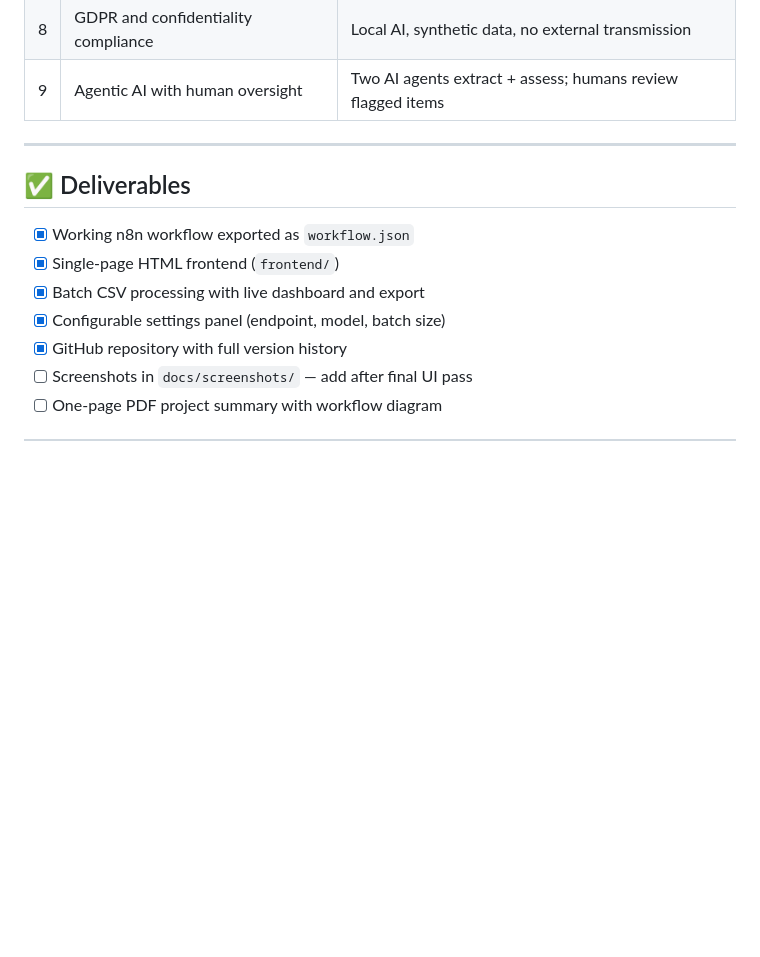
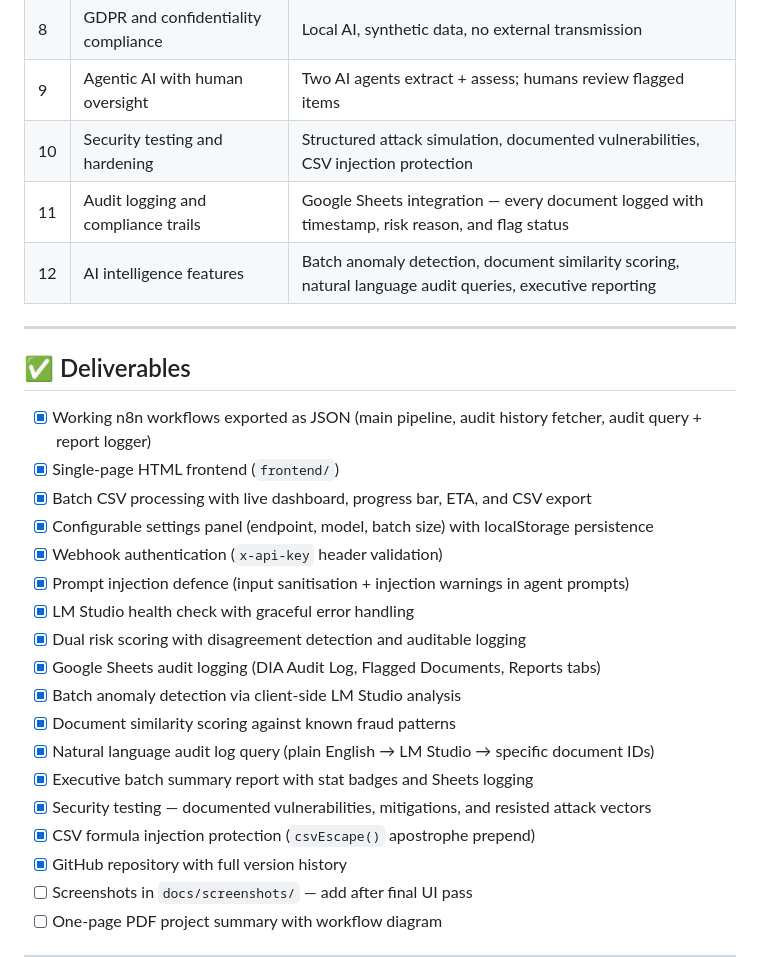
Before and after one commit to MagixIsAvailable/document-intake-automation, a Markdown page: README.md, the part around one of its changes. Drawn GitHub-style; blank space fills up the shorter version.

```diff
--- a/README.md
+++ b/README.md
@@ -435,15 +465,29 @@ Built as a technical demonstration of intelligent workflow automation, agentic A
 | 7 | Non-technical user interfaces | Single-page HTML, zero technical prerequisites |
 | 8 | GDPR and confidentiality compliance | Local AI, synthetic data, no external transmission |
 | 9 | Agentic AI with human oversight | Two AI agents extract + assess; humans review flagged items |
+| 10 | Security testing and hardening | Structured attack simulation, documented vulnerabilities, CSV injection protection |
+| 11 | Audit logging and compliance trails | Google Sheets integration — every document logged with timestamp, risk reason, and flag status |
+| 12 | AI intelligence features | Batch anomaly detection, document similarity scoring, natural language audit queries, executive reporting |
 
 ---
 
 ## ✅ Deliverables
 
-- [x] Working n8n workflow exported as `workflow.json`
+- [x] Working n8n workflows exported as JSON (main pipeline, audit history fetcher, audit query + report logger)
 - [x] Single-page HTML frontend (`frontend/`)
-- [x] Batch CSV processing with live dashboard and export
-- [x] Configurable settings panel (endpoint, model, batch size)
+- [x] Batch CSV processing with live dashboard, progress bar, ETA, and CSV export
+- [x] Configurable settings panel (endpoint, model, batch size) with localStorage persistence
+- [x] Webhook authentication (`x-api-key` header validation)
+- [x] Prompt injection defence (input sanitisation + injection warnings in agent prompts)
+- [x] LM Studio health check with graceful error handling
+- [x] Dual risk scoring with disagreement detection and auditable logging
+- [x] Google Sheets audit logging (DIA Audit Log, Flagged Documents, Reports tabs)
+- [x] Batch anomaly detection via client-side LM Studio analysis
+- [x] Document similarity scoring against known fraud patterns
+- [x] Natural language audit log query (plain English → LM Studio → specific document IDs)
+- [x] Executive batch summary report with stat badges and Sheets logging
+- [x] Security testing — documented vulnerabilities, mitigations, and resisted attack vectors
+- [x] CSV formula injection protection (`csvEscape()` apostrophe prepend)
 - [x] GitHub repository with full version history
 - [ ] Screenshots in `docs/screenshots/` — add after final UI pass
 - [ ] One-page PDF project summary with workflow diagram
```
Also changed, not shown: other parts of README.md (+31 -1 lines).
